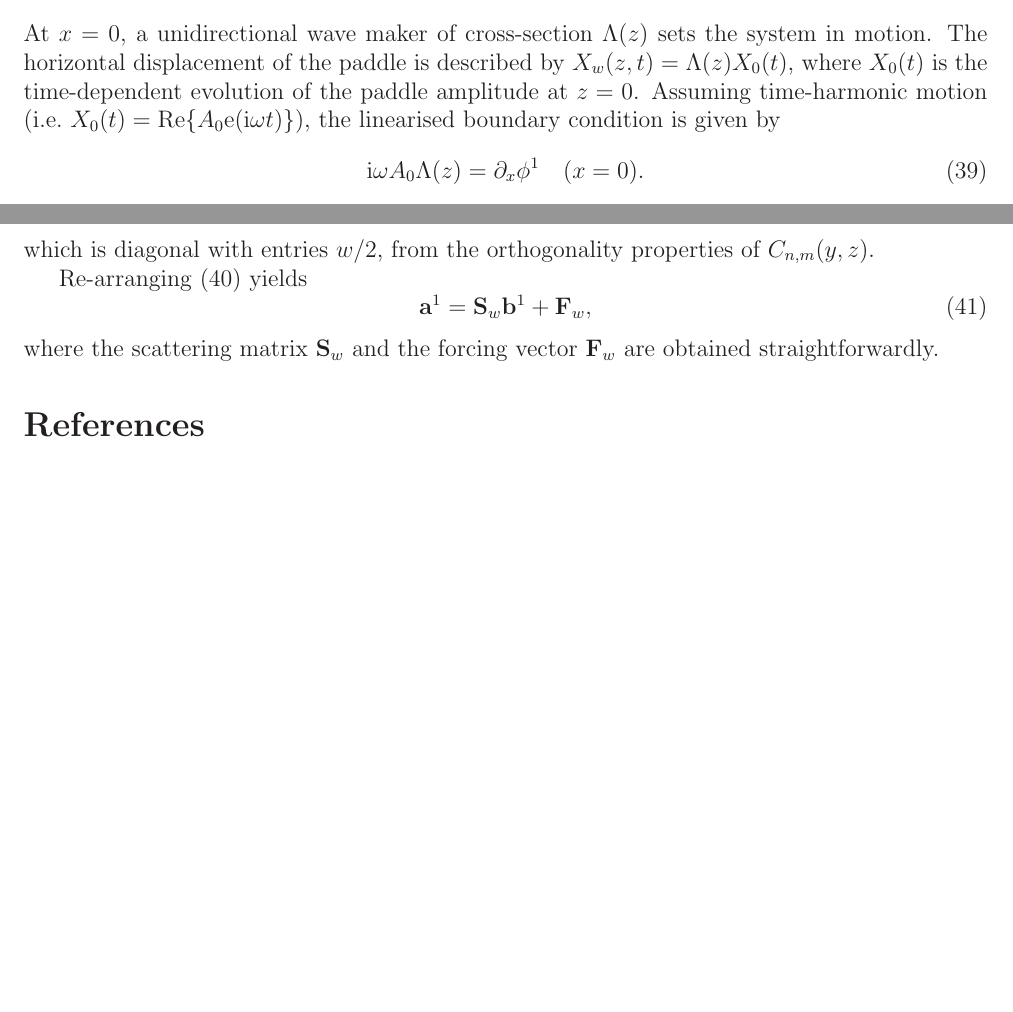
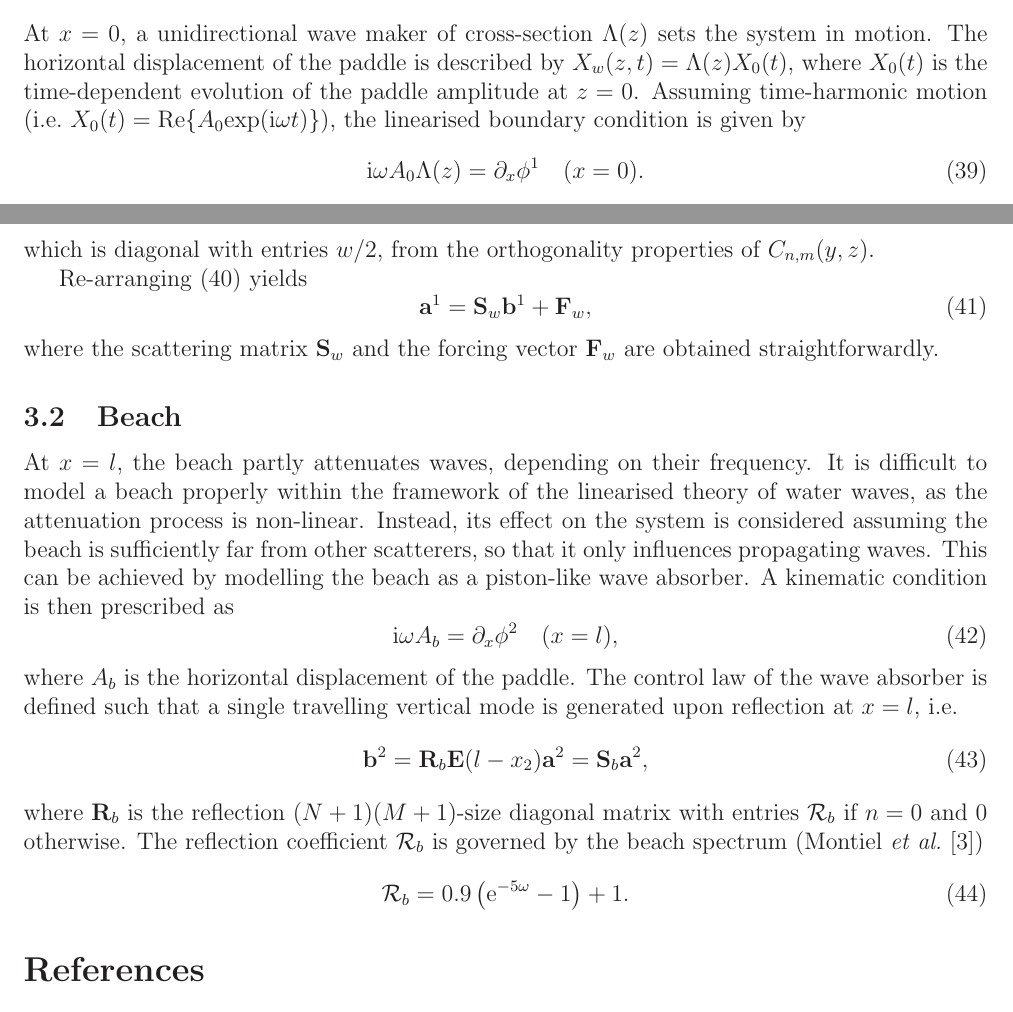
Before and after one commit to lgbennetts/CITEPH-64-2012, a LaTeX document (LatexDocs/Notes/Wavetank.tex): two parts of pages 7 and 8 of 8, joined at a grey line, cut so that both start at the same text, the shorter picture padded with empty space. Compiled offline with LaTeX, dvips and Ghostscript.

Commit message:
added beach section

```diff
--- a/LatexDocs/Notes/Wavetank.tex
+++ b/LatexDocs/Notes/Wavetank.tex
@@ -53,6 +53,7 @@
 
 \newcommand{\eg}{e.g.\ }
 \newcommand{\ie}{i.e.\ }
+\newcommand{\etal}{\textit{et al.}\ }
 
 % - particular to this problem (vary easily)
 
@@ -1007,7 +1008,7 @@ We have also introduced the diagonal matrix $\mathbf{E}(x)$ of size $(N+1)(M+1)$
 At $x=0$, a unidirectional wave maker of cross-section $\Lambda(z)$ sets the system in motion. The
 horizontal displacement of the paddle is described by $X_w(z,t)=\Lambda(z)X_0(t)$, where $X_0(t)$ is the
 time-dependent evolution of the paddle amplitude at $z = 0$. Assuming time-harmonic motion (\ie
-$X_0(t) = \real\{A_0\exp(\ci\omega t)\}$), the linearised
+$X_0(t) = \real\{A_0\mathrm{exp}(\ci\omega t)\}$), the linearised
 boundary condition is given by
 \begin{equation}
   \label{eq:WM}
@@ -1042,7 +1043,28 @@ where the scattering matrix $\mathbf{S}_w$ and the forcing vector $\mathbf{F}_w$
 straightforwardly.
 
 
+\subsection{Beach}
 
+At $x=l$, the beach partly attenuates waves, depending on their frequency. It is difficult to model a beach
+properly within the framework of the linearised theory of water waves, as the attenuation process is
+non-linear. Instead, its effect on the system is considered assuming the beach is sufficiently far from
+other scatterers, so that it only influences propagating waves. This can be achieved by modelling the beach
+as a piston-like wave absorber. A kinematic condition is then prescribed as
+\begin{equation}
+  \label{eq:beach}
+  \ci \omega A_b = \partial_x \vp^2 \quad (x=l),
+\end{equation}
+where $A_b$ is the horizontal displacement of the paddle. The control law of the wave absorber is defined
+such that a single travelling vertical mode is generated upon reflection at $x=l$, \ie
+\begin{equation}
+  \mathbf{b}^2 = \mathbf{R}_b\mathbf{E}(l-x_2)\mathbf{a}^2 = \mathbf{S}_b\mathbf{a}^2,
+\end{equation}
+where $\mathbf{R}_b$ is the reflection $(N+1)(M+1)$-size diagonal matrix with entries $\mathcal{R}_b$ if
+$n=0$ and $0$ otherwise. The reflection coefficient $\mathcal{R}_b$ is governed by the beach spectrum
+(Montiel \etal \cite{Montiel_etal12})
+\begin{equation}
+  \mathcal{R}_b = 0.9\left(\exp^{-5\omega} -1\right) + 1.
+\end{equation}
 
 
 
```
Also changed, not shown: LatexDocs/Notes/Wavetank.bbl, 4 other files.
